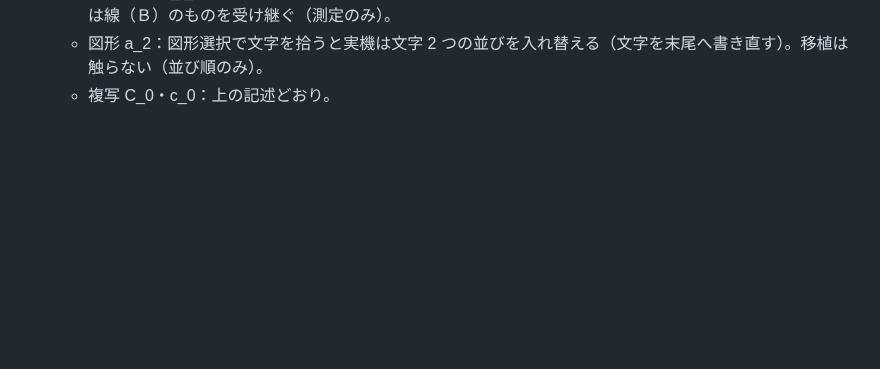
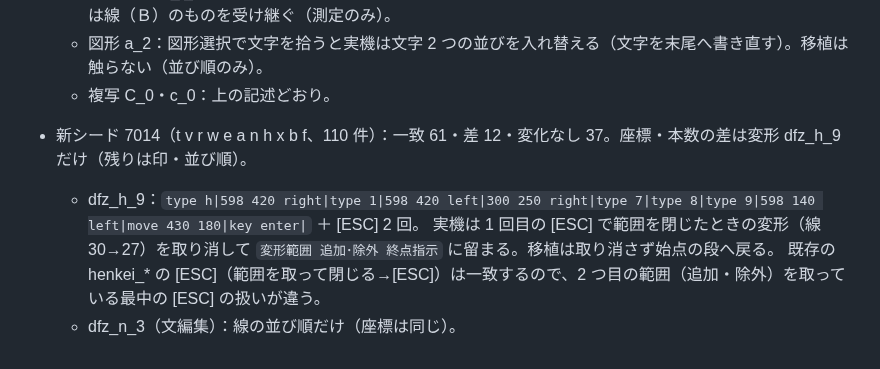
Before and after one commit to yomei-o/jwcad_dos_wasm, a Markdown page: nokori.md, the part around the change. Rendered like a GitHub page; blank space fills up the shorter version.

Commit message:
nokori.md: 新シード 7014 の結果を記録

```diff
--- a/nokori.md
+++ b/nokori.md
@@ -106,3 +106,8 @@ henkei_s0_c4(6px)・tangent_s1_c4(29px)・chamfer 等の端の画素・dim_val_b
   * 中心線 dfz6_f_4（点＋線）：**解消**。点と線（Ｂ）の中心線は、点と垂線の足の中点を通り線に平行、rest[1] は線（Ｂ）のものを受け継ぐ（測定のみ）。
   * 図形 a_2：図形選択で文字を拾うと実機は文字 2 つの並びを入れ替える（文字を末尾へ書き直す）。移植は触らない（並び順のみ）。
   * 複写 C_0・c_0：上の記述どおり。
+* 新シード 7014（t v r w e a n h x b f、110 件）：一致 61・差 12・変化なし 37。座標・本数の差は変形 dfz_h_9 だけ（残りは印・並び順）。
+  * dfz_h_9：`type h|598 420 right|type 1|598 420 left|300 250 right|type 7|type 8|type 9|598 140 left|move 430 180|key enter|` ＋ [ESC] 2 回。
+    実機は 1 回目の [ESC] で範囲を閉じたときの変形（線 30→27）を取り消して `変形範囲 追加･除外 終点指示` に留まる。移植は取り消さず始点の段へ戻る。
+    既存の henkei_* の [ESC]（範囲を取って閉じる→[ESC]）は一致するので、2 つ目の範囲（追加・除外）を取っている最中の [ESC] の扱いが違う。
+  * dfz_n_3（文編集）：線の並び順だけ（座標は同じ）。
```
